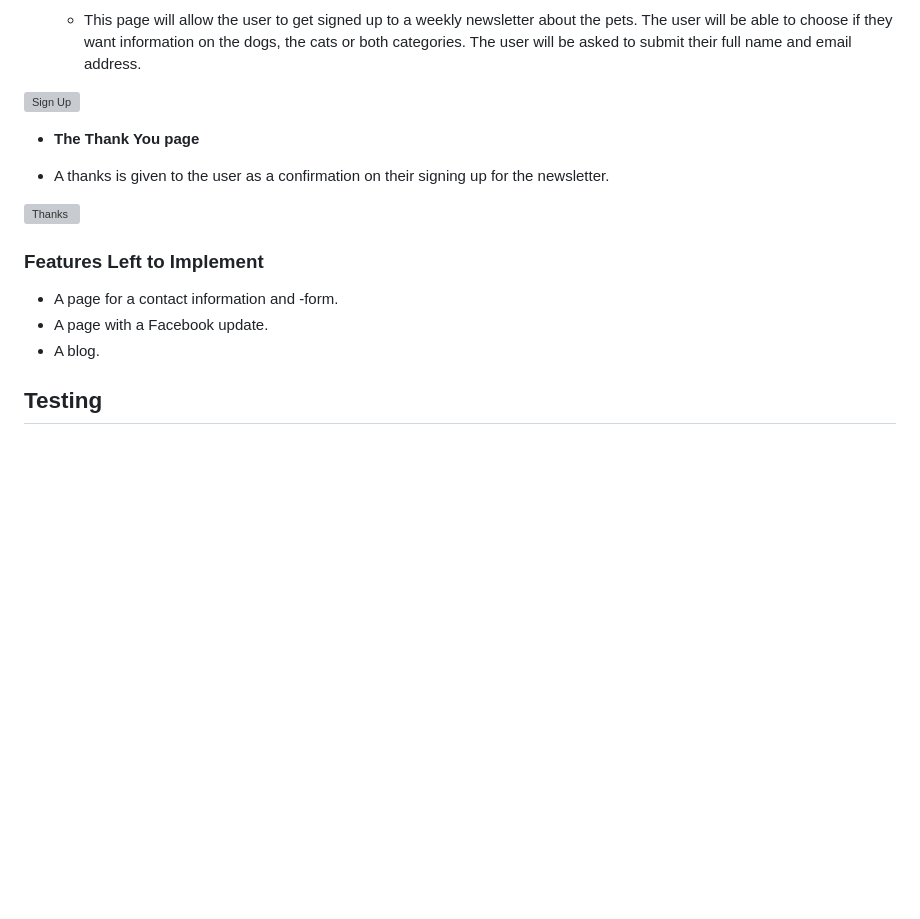
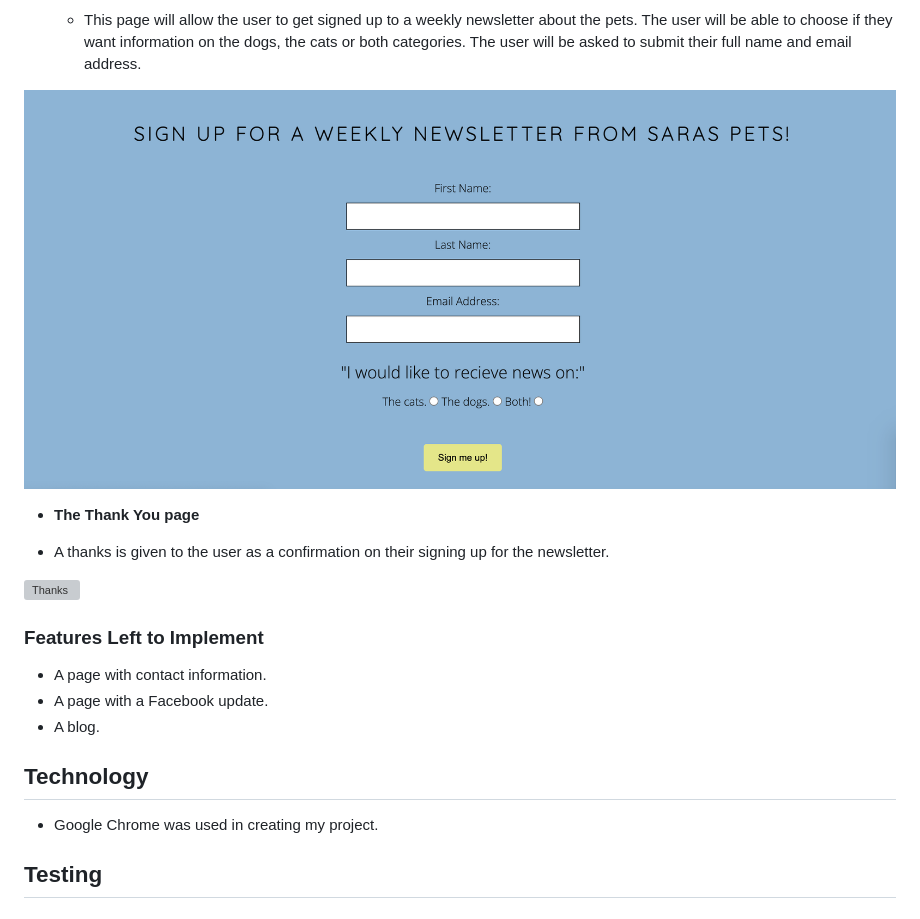
Before and after one commit to satry22/My-Pets, a Markdown page: README.md, the part around the change printed below. Drawn GitHub-style; blank space fills up the shorter version; grey boxes are pictures that could not be loaded.

```diff
--- a/README.md
+++ b/README.md
@@ -54,7 +60,7 @@ Animals are wonderful creatures, and I love to share all the fun and sometimes n
 
   - This page will allow the user to get signed up to a weekly newsletter about the pets. The user will be able to choose if they want information on the dogs, the cats or both categories. The user will be asked to submit their full name and email address.
 
-![Sign Up](assets/images/Screenshot-signup.png)
+![Sign Up](assets/images/docs/Screenshot-signup.png)
 
 - __The Thank You page__
 
@@ -64,9 +70,13 @@ Animals are wonderful creatures, and I love to share all the fun and sometimes n
 
 ### Features Left to Implement
 
-- A page for a contact information and -form.
+- A page with contact information.
 - A page with a Facebook update.
 - A blog.
+
+## Technology
+
+- Google Chrome was used in creating my project.
 
 ## Testing
 
```
Also changed, not shown: other parts of README.md (+26 -10 lines), assets/images/docs/Screenshot 2021-11-27 at 18.14.58.png (added), assets/images/docs/Screenshot 2021-11-27 at 18.35.43.png (added), assets/images/docs/Screenshot 2021-12-02 at 12.10.00.png (added), 4 other files.
